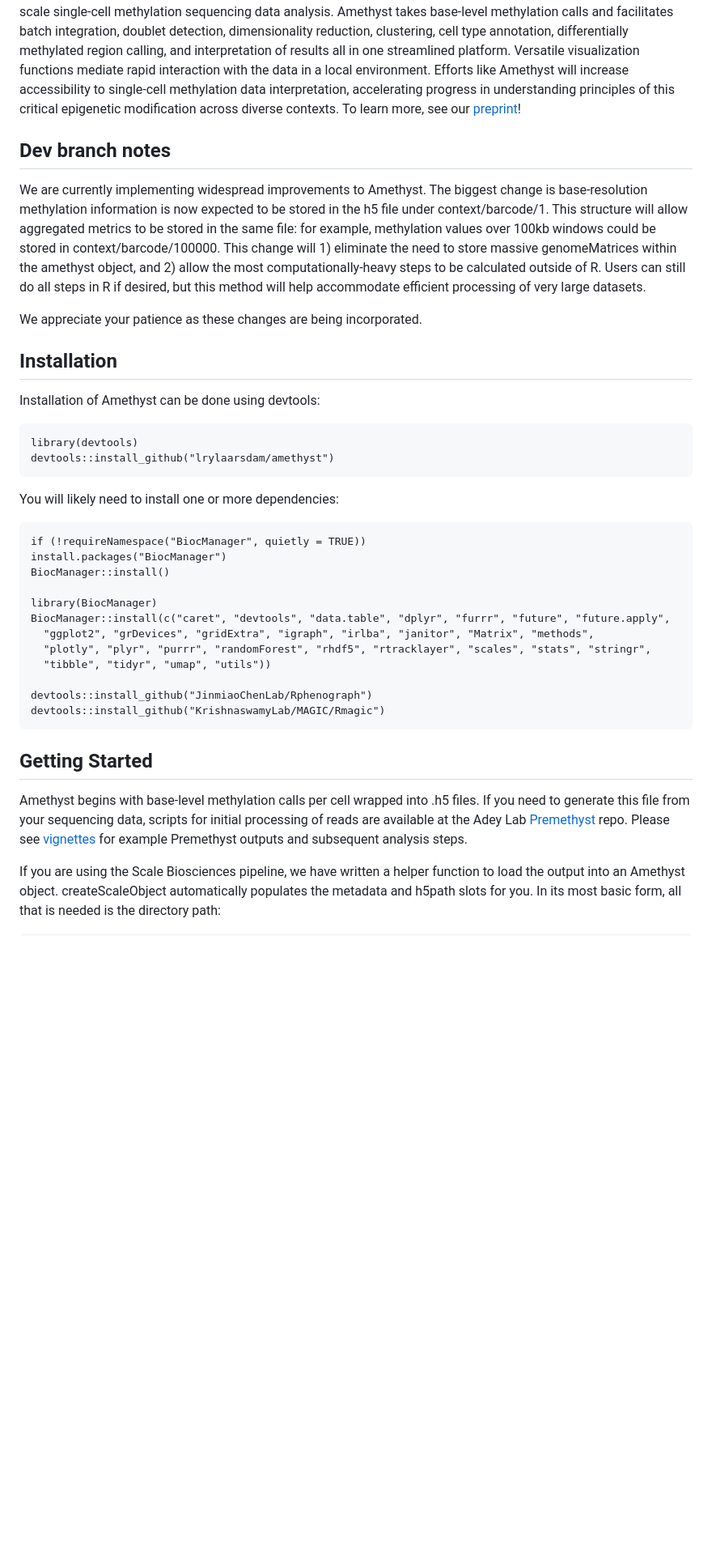
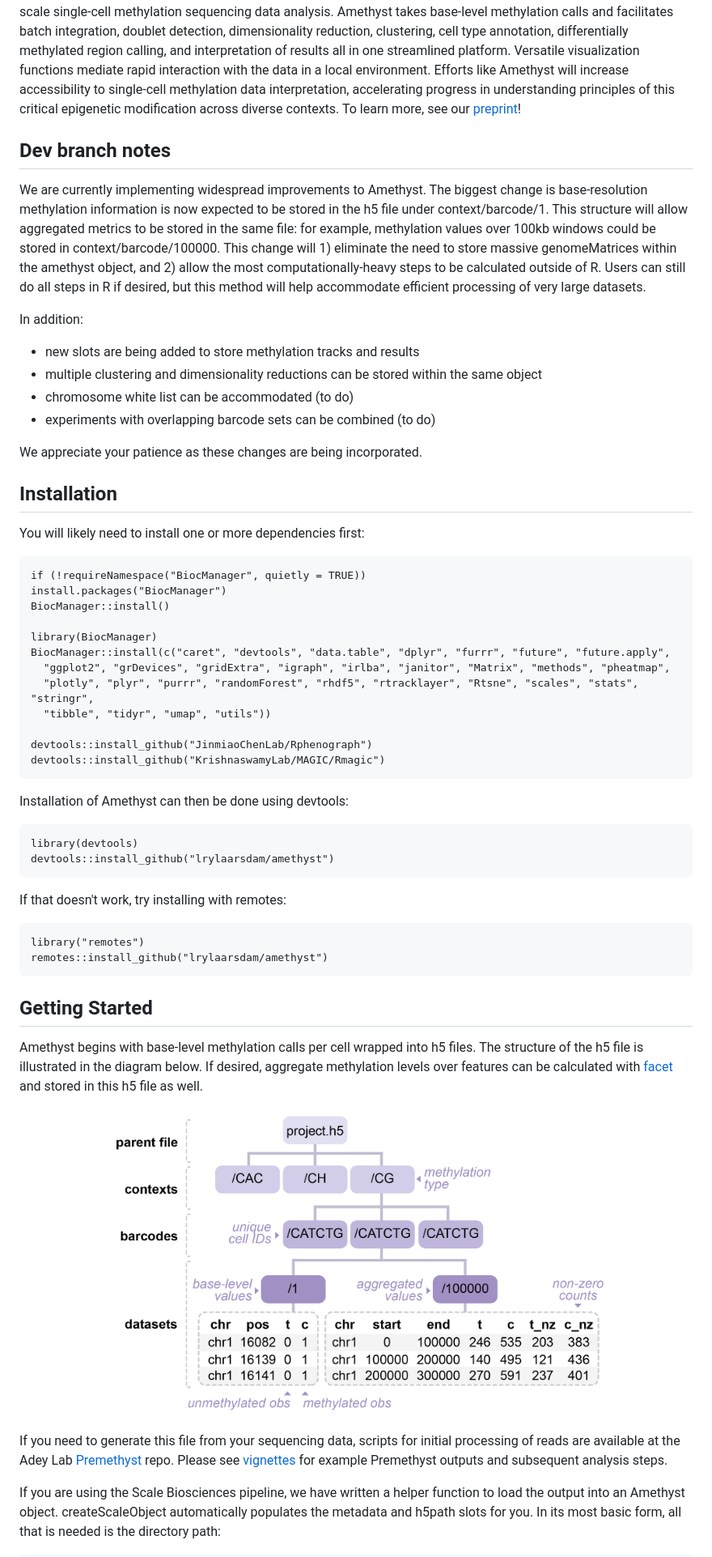
Before and after one commit to lrylaarsdam/amethyst, a Markdown page: README.md, the part around the change printed below. Shown: that part at 81% size. Rendered like a GitHub page; blank space fills up the shorter version.

````diff
--- a/README.md
+++ b/README.md
@@ -9,22 +10,22 @@
 
 Single-cell sequencing technologies have revolutionized biomedical research by enabling deconvolution of cell type-specific properties in highly heterogeneous tissue. While robust tools have been developed to handle bioinformatic challenges posed by single-cell RNA and ATAC data, options for emergent modalities such methylation are much more limited, impeding the utility of results. Here we present Amethyst, the first comprehensive R package for atlas-scale single-cell methylation sequencing data analysis. Amethyst takes base-level methylation calls and facilitates batch integration, doublet detection, dimensionality reduction, clustering, cell type annotation, differentially methylated region calling, and interpretation of results all in one streamlined platform. Versatile visualization functions mediate rapid interaction with the data in a local environment. Efforts like Amethyst will increase accessibility to single-cell methylation data interpretation, accelerating progress in understanding principles of this critical epigenetic modification across diverse contexts. To learn more, see our [preprint](https://www.biorxiv.org/content/10.1101/2024.08.13.607670v2.full.pdf+html)!
 
+
 ## Dev branch notes
 
 We are currently implementing widespread improvements to Amethyst. The biggest change is base-resolution methylation information is now expected to be stored in the h5 file under context/barcode/1. This structure will allow aggregated metrics to be stored in the same file: for example, methylation values over 100kb windows could be stored in context/barcode/100000. This change will 1) eliminate the need to store massive genomeMatrices within the amethyst object, and 2) allow the most computationally-heavy steps to be calculated outside of R. Users can still do all steps in R if desired, but this method will help accommodate efficient processing of very large datasets.
+
+In addition:
+  - new slots are being added to store methylation tracks and results
+  - multiple clustering and dimensionality reductions can be stored within the same object
+  - chromosome white list can be accommodated (to do)
+  - experiments with overlapping barcode sets can be combined (to do)
 
 We appreciate your patience as these changes are being incorporated.
 
 ## Installation
 
-Installation of Amethyst can be done using devtools:
-
-```{r}
-library(devtools)
-devtools::install_github("lrylaarsdam/amethyst")
-```
-
-You will likely need to install one or more dependencies:
+You will likely need to install one or more dependencies first:
 
 ```{r}
 if (!requireNamespace("BiocManager", quietly = TRUE))
@@ -33,18 +34,37 @@ BiocManager::install()
 
 library(BiocManager)
 BiocManager::install(c("caret", "devtools", "data.table", "dplyr", "furrr", "future", "future.apply",
-  "ggplot2", "grDevices", "gridExtra", "igraph", "irlba", "janitor", "Matrix", "methods",
-  "plotly", "plyr", "purrr", "randomForest", "rhdf5", "rtracklayer", "scales", "stats", "stringr",
+  "ggplot2", "grDevices", "gridExtra", "igraph", "irlba", "janitor", "Matrix", "methods", "pheatmap",
+  "plotly", "plyr", "purrr", "randomForest", "rhdf5", "rtracklayer", "Rtsne", "scales", "stats", "stringr",
   "tibble", "tidyr", "umap", "utils"))
 
 devtools::install_github("JinmiaoChenLab/Rphenograph")
 devtools::install_github("KrishnaswamyLab/MAGIC/Rmagic")
 ```
 
+Installation of Amethyst can then be done using devtools:
+
+```{r}
+library(devtools)
+devtools::install_github("lrylaarsdam/amethyst")
+```
+
+If that doesn't work, try installing with remotes:
+
+```{r}
+library("remotes")
+remotes::install_github("lrylaarsdam/amethyst")
+```
 
 ## Getting Started
 
-Amethyst begins with base-level methylation calls per cell wrapped into .h5 files. If you need to generate this file from your sequencing data, scripts for initial processing of reads are available at the Adey Lab [Premethyst](https://github.com/adeylab/premethyst) repo. Please see [vignettes](http://htmlpreview.github.io/?https://github.com/lrylaarsdam/amethyst/blob/main/vignettes/pbmc_vignette/pbmc_vignette.html) for example Premethyst outputs and subsequent analysis steps.
+Amethyst begins with base-level methylation calls per cell wrapped into h5 files. The structure of the h5 file is illustrated in the diagram below. If desired, aggregate methylation levels over features can be calculated with [facet](https://pypi.org/project/amethyst-facet/) and stored in this h5 file as well.
+
+<p align="center">
+  <img src="https://github.com/lrylaarsdam/amethyst/blob/dev/images/h5structure.png?raw=true" alt="Amethyst" width="650" />
+</p>
+
+If you need to generate this file from your sequencing data, scripts for initial processing of reads are available at the Adey Lab [Premethyst](https://github.com/adeylab/premethyst) repo. Please see [vignettes](http://htmlpreview.github.io/?https://github.com/lrylaarsdam/amethyst/blob/main/vignettes/pbmc_vignette/pbmc_vignette.html) for example Premethyst outputs and subsequent analysis steps.
 
 If you are using the Scale Biosciences pipeline, we have written a helper function to load the output into an Amethyst object. createScaleObject automatically populates the metadata and h5path slots for you. In its most basic form, all that is needed is the directory path:
 
````
Also changed, not shown: other parts of README.md (+4 -16 lines).
